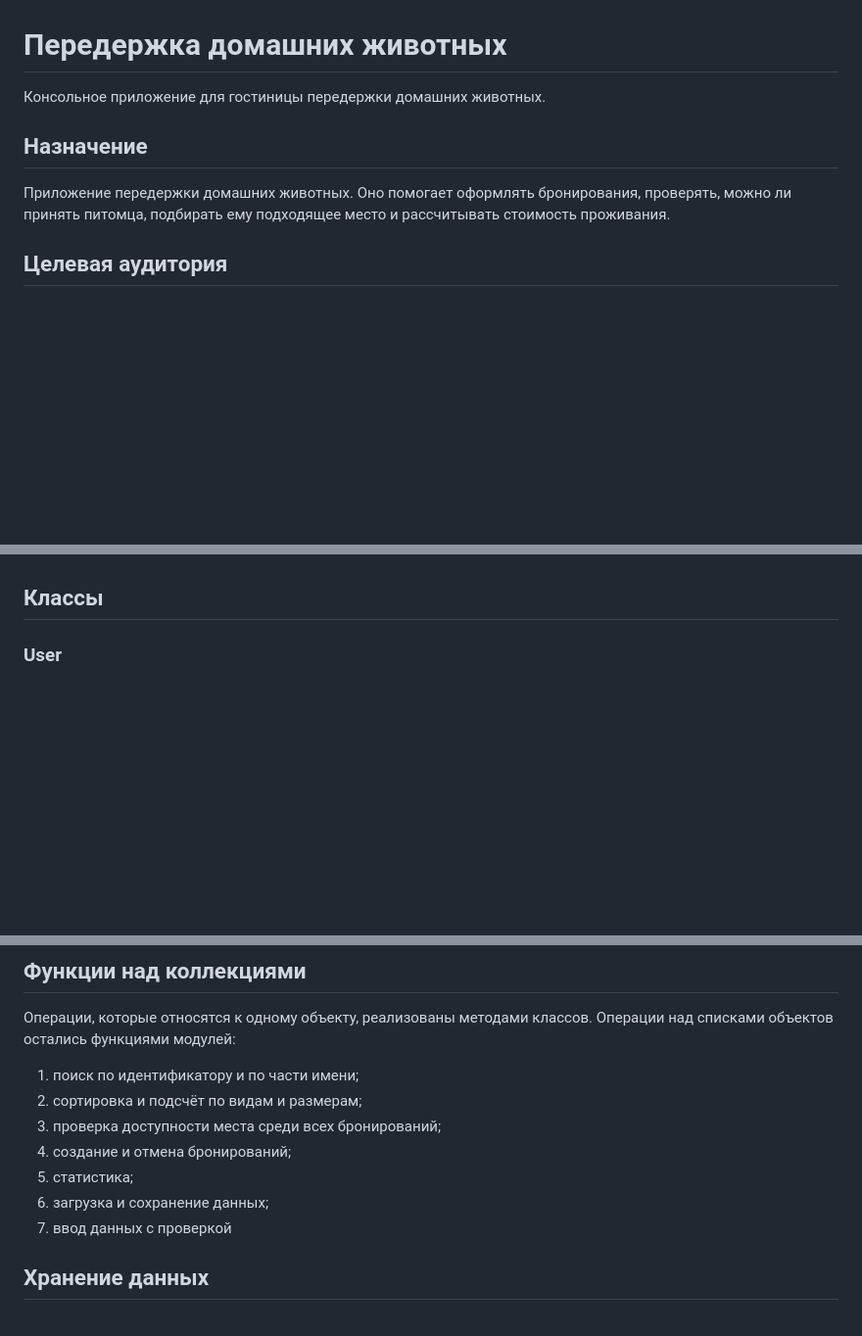
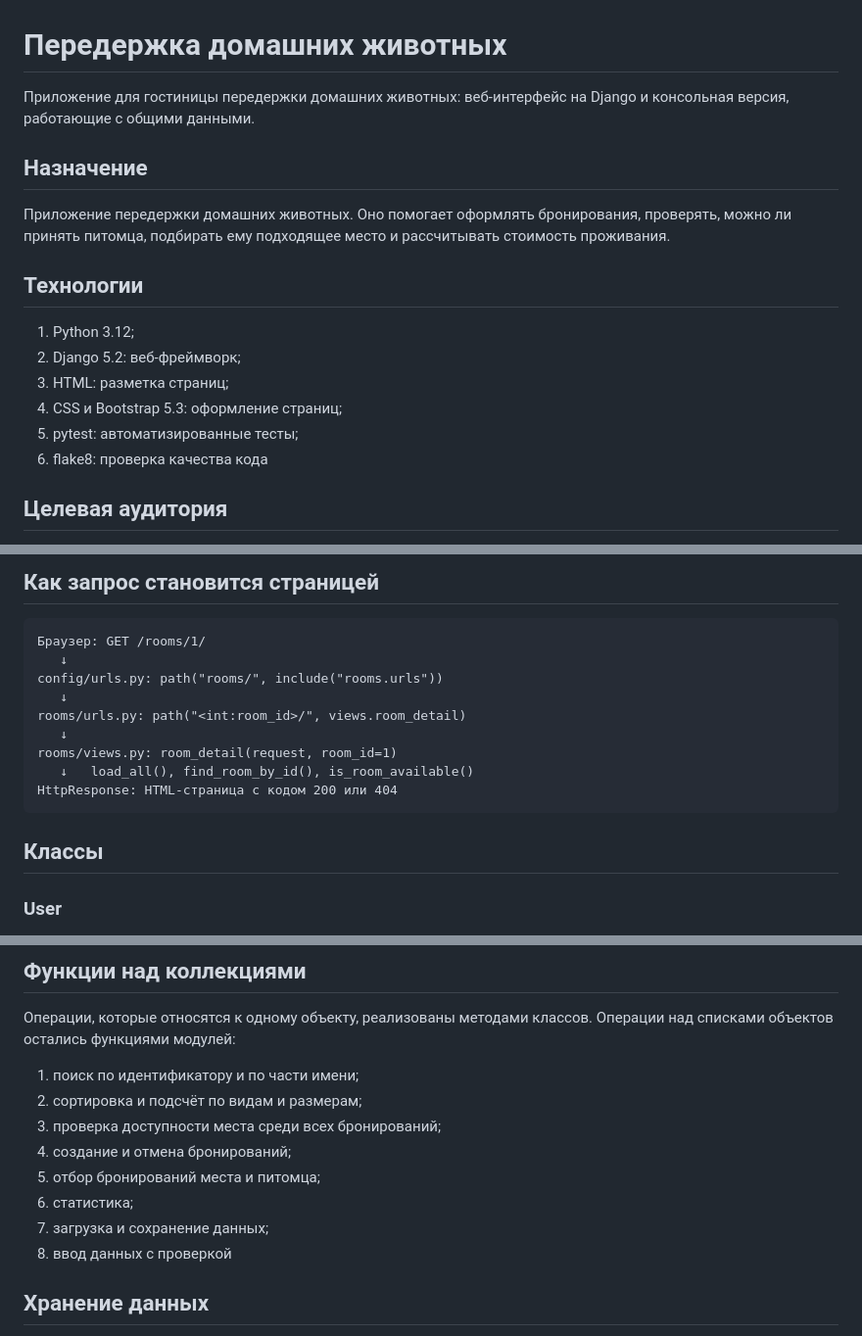
Before and after one commit to vleypi/pet-boarding, a Markdown page: README.md, 3 parts joined by grey strips. Shown at 98% size. Drawn GitHub-style; blank space fills up the shorter version.

````diff
--- a/README.md
+++ b/README.md
@@ -1,11 +1,20 @@
 # Передержка домашних животных
 
-Консольное приложение для гостиницы передержки домашних животных.
+Приложение для гостиницы передержки домашних животных: веб-интерфейс
+на Django и консольная версия, работающие с общими данными.
 
 ## Назначение
 Приложение передержки домашних животных. Оно помогает
 оформлять бронирования, проверять, можно ли принять питомца, подбирать ему
 подходящее место и рассчитывать стоимость проживания.
+
+## Технологии
+1. Python 3.12;
+2. Django 5.2: веб-фреймворк;
+3. HTML: разметка страниц;
+4. CSS и Bootstrap 5.3: оформление страниц;
+5. pytest: автоматизированные тесты;
+6. flake8: проверка качества кода
 
 ## Целевая аудитория
 1. Владельцы кошек и собак, которым нужно оставить питомца на время отъезда
@@ -48,3 +113,15 @@
+## Как запрос становится страницей
+```
+Браузер: GET /rooms/1/
+   ↓
+config/urls.py: path("rooms/", include("rooms.urls"))
+   ↓
+rooms/urls.py: path("<int:room_id>/", views.room_detail)
+   ↓
+rooms/views.py: room_detail(request, room_id=1)
+   ↓   load_all(), find_room_by_id(), is_room_available()
+HttpResponse: HTML-страница с кодом 200 или 404
+```
 
 ## Классы
 
@@ -165,9 +242,10 @@ Booking
 2. сортировка и подсчёт по видам и размерам;
 3. проверка доступности места среди всех бронирований;
 4. создание и отмена бронирований;
-5. статистика;
-6. загрузка и сохранение данных;
-7. ввод данных с проверкой
+5. отбор бронирований места и питомца;
+6. статистика;
+7. загрузка и сохранение данных;
+8. ввод данных с проверкой
 
 ## Хранение данных
 Данные хранятся в каталоге `data` в файлах JSON. В файлах записаны только
````
Also changed, not shown: other parts of README.md (+98 -11 lines).
